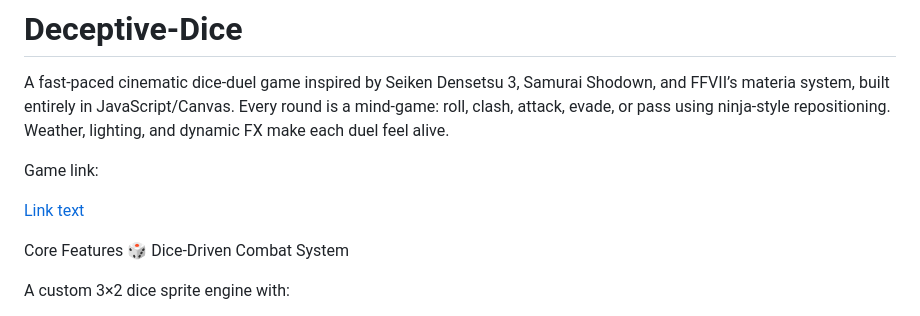
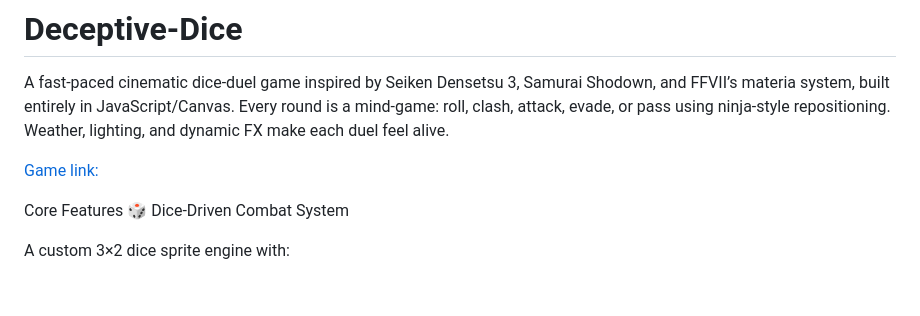
Before and after one commit to vatomalo/Deceptive-Dice, a Markdown page: README.md, the part around the change. Rendered like a GitHub page; blank space fills up the shorter version.

```diff
--- a/README.md
+++ b/README.md
@@ -2,9 +2,7 @@
 A fast-paced cinematic dice-duel game inspired by Seiken Densetsu 3, Samurai Shodown, and FFVII’s materia system, built entirely in JavaScript/Canvas. Every round is a mind-game: roll, clash, attack, evade, or pass using ninja-style repositioning. Weather, lighting, and dynamic FX make each duel feel alive.
 
 
-Game link:
-
- [Link text](https://vatomalo.github.io/Deceptive-Dice/)
+[Game link:](https://vatomalo.github.io/Deceptive-Dice/)
 
 
 Core Features
```
